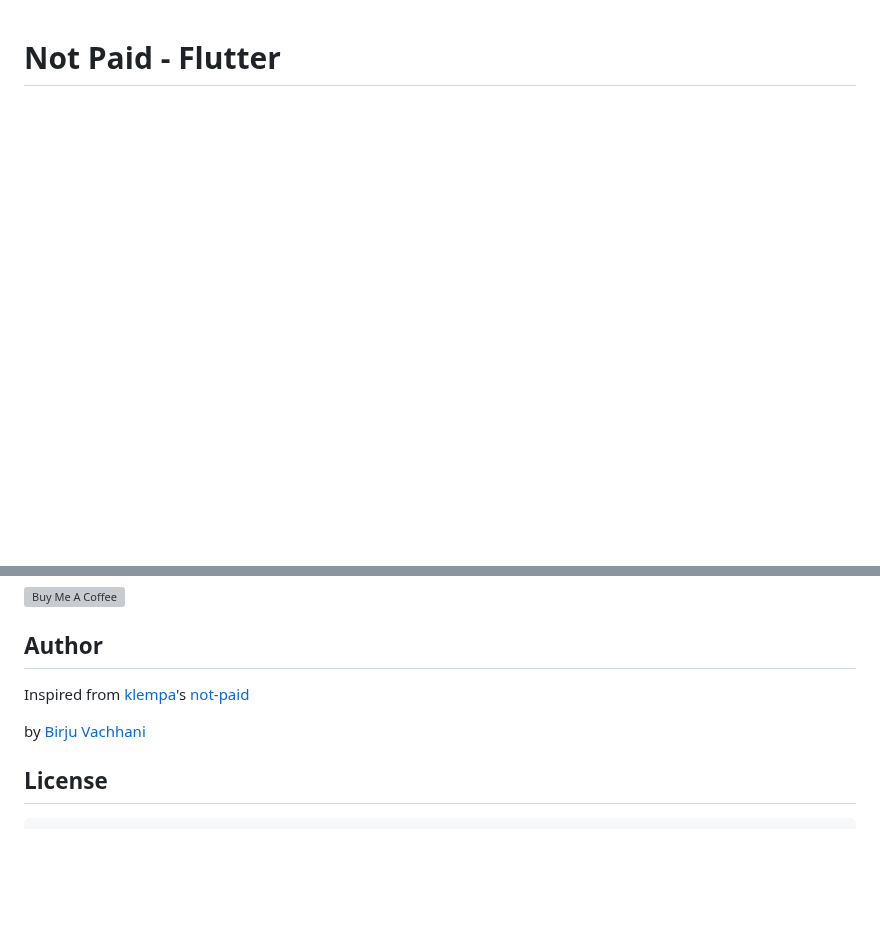
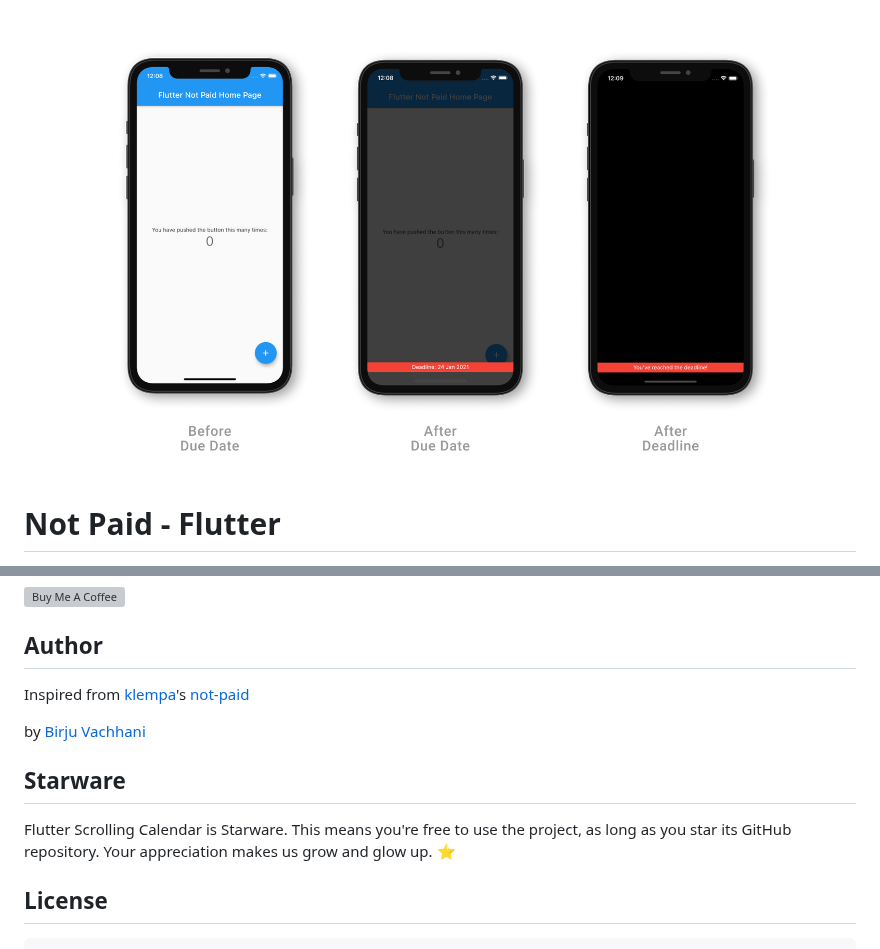
Before and after one commit to BirjuVachhani/flutter_not_paid, a Markdown page: README.md, 2 parts joined by grey strips. Rendered like a GitHub page; pictures changed too: banner.png (added); blank space fills up the shorter version; grey boxes are pictures that could not be loaded.

Commit message:
:pencil: add banner image

````diff
--- a/README.md
+++ b/README.md
@@ -1 +1,3 @@
+![Banner](banner.png)
+
 # Not Paid - Flutter
@@ -55,6 +60,12 @@ Inspired from [klempa](https://github.com/kleampa)'s [not-paid](https://github.c
 
 by [Birju Vachhani](https://github.com/BirjuVachhani)
 
+## Starware
+
+Flutter Scrolling Calendar is Starware.
+This means you're free to use the project, as long as you star its GitHub repository.
+Your appreciation makes us grow and glow up. ⭐
+
 ## License
 
 ```
````
Also changed, not shown: other parts of README.md (+3 -0 lines).
